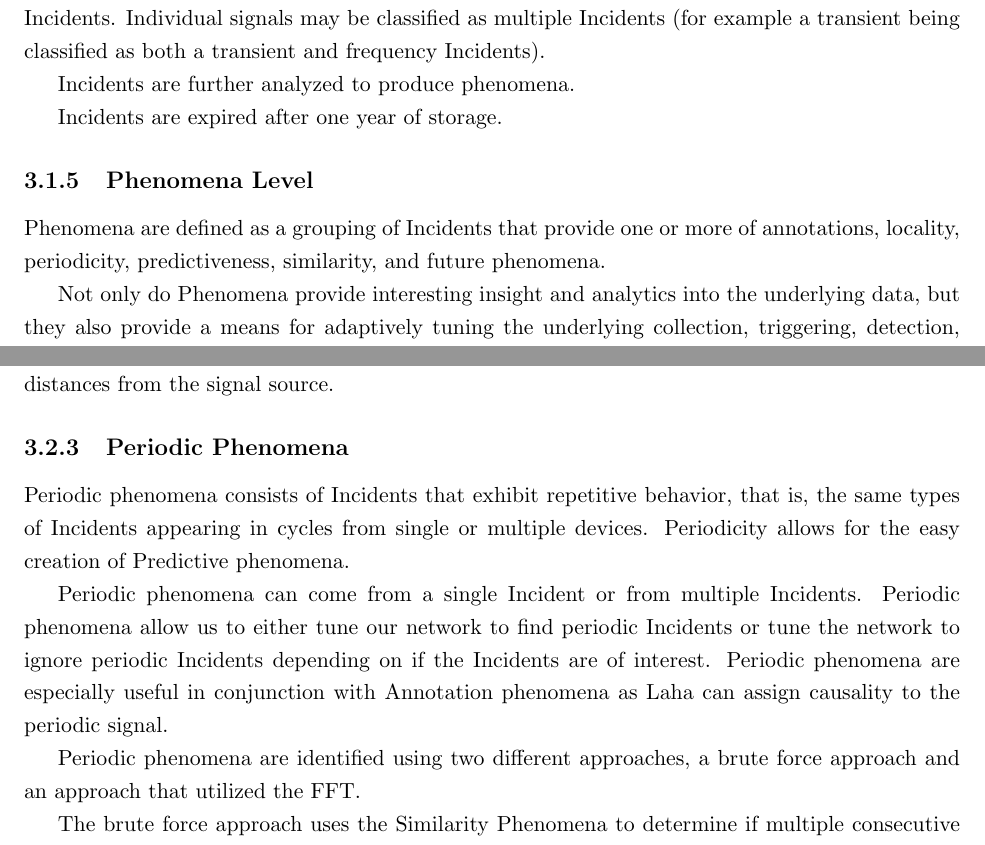
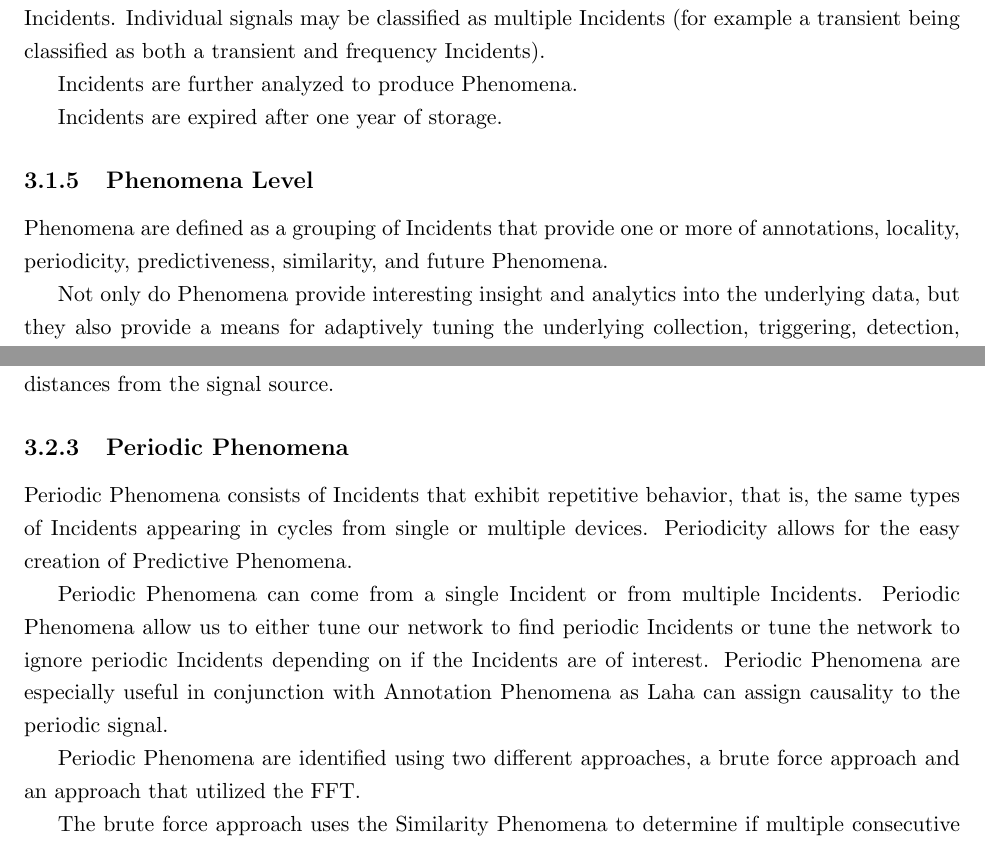
Before and after one commit to anthonyjchriste/dissertation, a LaTeX thesis (src/dissertation-christe.tex, which reads src/design.tex): two parts of pages 26 and 29 of 134, joined at a grey line, cut so that both start at the same text. Compiled offline with pdfLaTeX.

Commit message:
phenomena -> Phenomena

```diff
--- a/src/design.tex
+++ b/src/design.tex
@@ -103,13 +103,13 @@ Similar to other levels, the DL level will have its IMs and AMs copied into leve
 \subsection{Incidents Level}\label{subsec:incidents-level}
 Incidents represent classified signals. Incidents are individual classifications for signals of interest and are created by analyzing waveforms from Events. Waveforms from Events may contain multiple Incidents. Individual signals may be classified as multiple Incidents (for example a transient being classified as both a transient and frequency Incidents).
 
-Incidents are further analyzed to produce phenomena.
+Incidents are further analyzed to produce Phenomena.
 
 Incidents are expired after one year of storage.
 
 
 \subsection{Phenomena Level}\label{subsec:phenomena-level}
-Phenomena are defined as a grouping of Incidents that provide one or more of annotations, locality, periodicity, predictiveness, similarity, and future phenomena.
+Phenomena are defined as a grouping of Incidents that provide one or more of annotations, locality, periodicity, predictiveness, similarity, and future Phenomena.
 
 Not only do Phenomena provide interesting insight and analytics into the underlying data, but they also provide a means for adaptively tuning the underlying collection, triggering, detection, and analysis of a distributed sensor network.
 
@@ -173,11 +173,11 @@ By understanding the general locality of Incidents and building a statistical mo
 Locality Phenomena can also tune the sampling rate or send rate of features from sensors. Certain signals may only be observed at certain sampling rates due to the Nyquist-Shannon sampling theorem\cite{landau1967sampling} which states that signals with a frequency $F$ can only be observed by sampling at at a rate of $2F$. Knowing that signals attenuate as a function of their distance from the source, the sampling rate of sensors can be modified to ensure that signals of interest are captured at difference distances from the signal source.
 
 \subsection{Periodic Phenomena} \label{subsec:periodicity-phenomena}
-Periodic phenomena consists of Incidents that exhibit repetitive behavior, that is, the same types of Incidents appearing in cycles from single or multiple devices. Periodicity allows for the easy creation of Predictive phenomena.
-
-Periodic phenomena can come from a single Incident or from multiple Incidents. Periodic phenomena allow us to either tune our network to find periodic Incidents or tune the  network to ignore periodic Incidents depending on if the Incidents are of interest. Periodic phenomena are especially useful in conjunction with Annotation phenomena as Laha can assign causality to the periodic signal.
-
-Periodic phenomena are identified using two different approaches, a brute force approach and an approach that utilized the FFT.
+Periodic Phenomena consists of Incidents that exhibit repetitive behavior, that is, the same types of Incidents appearing in cycles from single or multiple devices. Periodicity allows for the easy creation of Predictive Phenomena.
+
+Periodic Phenomena can come from a single Incident or from multiple Incidents. Periodic Phenomena allow us to either tune our network to find periodic Incidents or tune the  network to ignore periodic Incidents depending on if the Incidents are of interest. Periodic Phenomena are especially useful in conjunction with Annotation Phenomena as Laha can assign causality to the periodic signal.
+
+Periodic Phenomena are identified using two different approaches, a brute force approach and an approach that utilized the FFT.
 
 The brute force approach uses the Similarity Phenomena to determine if multiple consecutive similar Incidents occur at similar time intervals. The time intervals can be anywhere on the order of seconds and go up to the order of the TTL of Incidents (that is how long Incident live in the database). An $\alpha$ parameter is used to provide the amount of uncertainty in the periodic interval and represents the absolute value of uncertainty as a percentage of the period. The $\alpha$ parameter is provided by the DSN configuration and can also be dynamically tuned by the network itself. A new Incident is marked as periodic if it is similar (as defined by Similarity Phenomena) to at least two previous Incidents and has a period $P$ between $P + (P * \alpha)$ and $P - (P * \alpha)$. When Incidents are marked as Periodic, a Periodic Phenomena is created referencing the periodic Incidents.
 
```
Also changed, not shown: src/design.tex (4 more changed lines).
